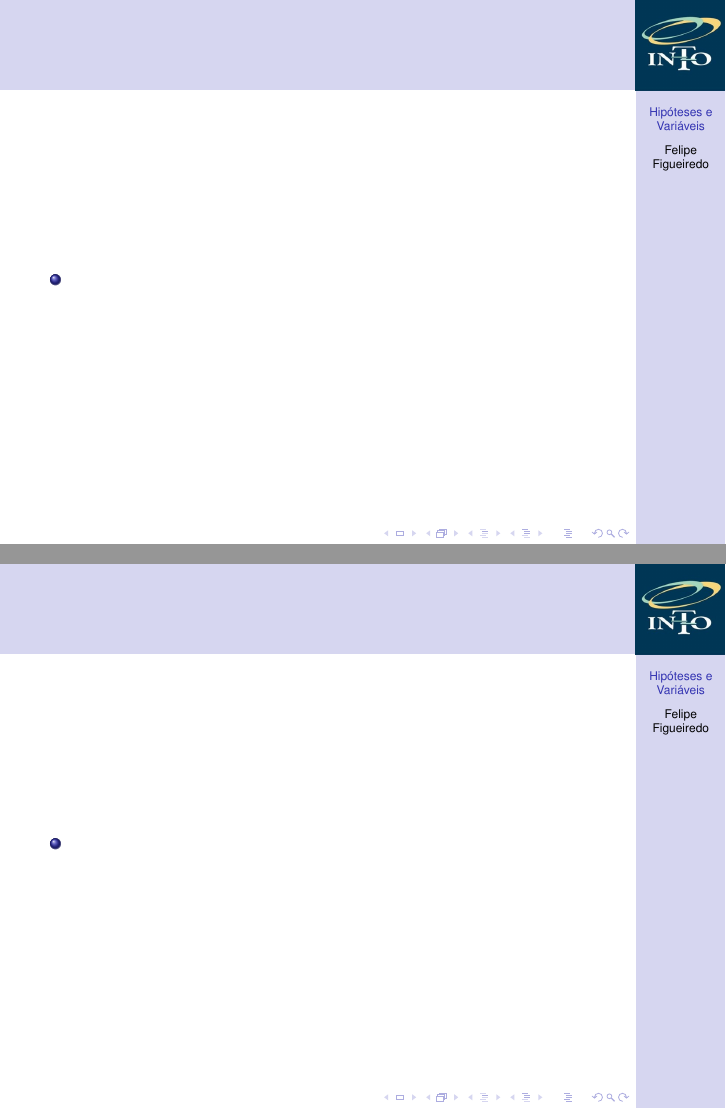
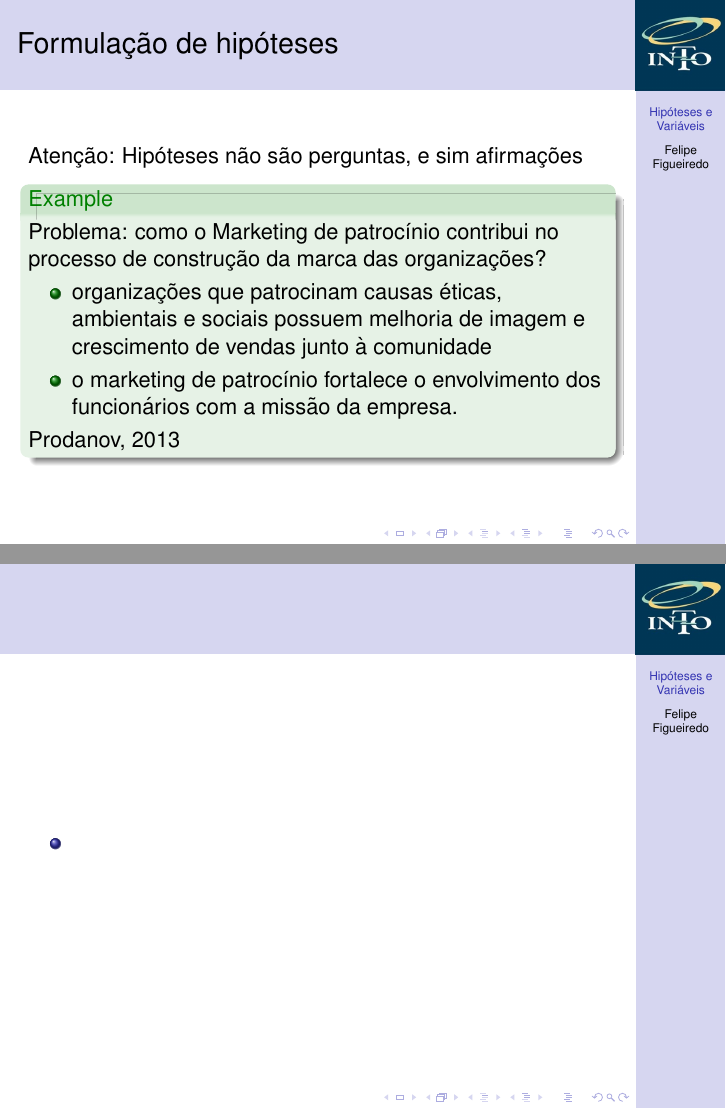
Before and after one commit to philsf/Metodologia_Cientifica, LaTeX slides (Aulas/MC - Aula Hipoteses_variaveis.tex): pages 33 and 34 of 36 before the commit and pages 35 and 36 of 38 after it, joined at a grey line. Compiled offline with pdfLaTeX.

Commit message:
* Aulas/MC - Aula Hipoteses_variaveis.tex: formulação de hipóteses e exemplo

```diff
--- a/Aulas/MC - Aula Hipoteses_variaveis.tex
+++ b/Aulas/MC - Aula Hipoteses_variaveis.tex
@@ -264,10 +264,23 @@ Lakatos, Marconi (2003)
 
 % \section{Variáveis}
 
-\begin{frame}{}
+\begin{frame}{Formulação de hipóteses}
+Atenção: Hipóteses não são perguntas, e sim afirmações
+
+\begin{example}
+  Problema: como o Marketing de patrocínio contribui no processo de
+  construção da marca das organizações?
+
   \begin{itemize}
-  \item
+  \item organizações que patrocinam causas éticas, ambientais e
+    sociais possuem melhoria de imagem e crescimento de vendas junto à
+    comunidade
+  \item o marketing de patrocínio fortalece o envolvimento dos
+    funcionários com a missão da empresa.
   \end{itemize}
+  Prodanov, 2013
+\end{example}
+
 \end{frame}
 
 % \subsection{Variáveis}
```
